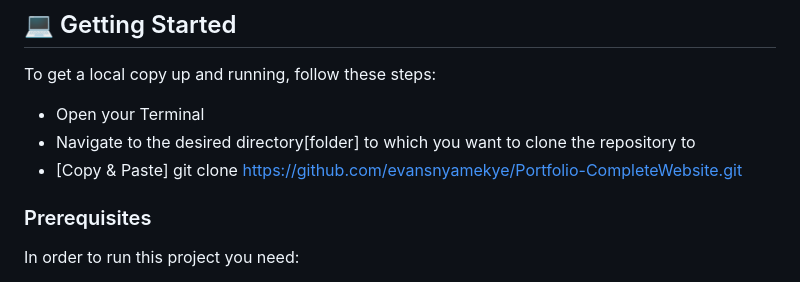
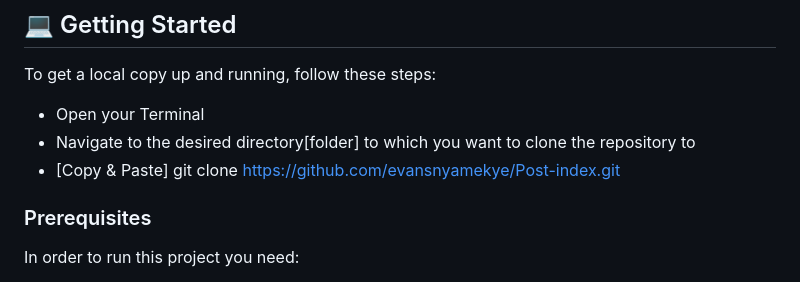
Before and after one commit to evansnyamekye/Post-index, a Markdown page: README.md, the part around the change. Rendered like a GitHub page.

```diff
--- a/README.md
+++ b/README.md
@@ -58,7 +58,7 @@
 To get a local copy up and running, follow these steps:
 - Open your Terminal
 - Navigate to the desired directory[folder] to which you want to clone the repository to
-- [Copy & Paste] git clone https://github.com/evansnyamekye/Portfolio-CompleteWebsite.git
+- [Copy & Paste] git clone https://github.com/evansnyamekye/Post-index.git
 
 ### Prerequisites
 
```
